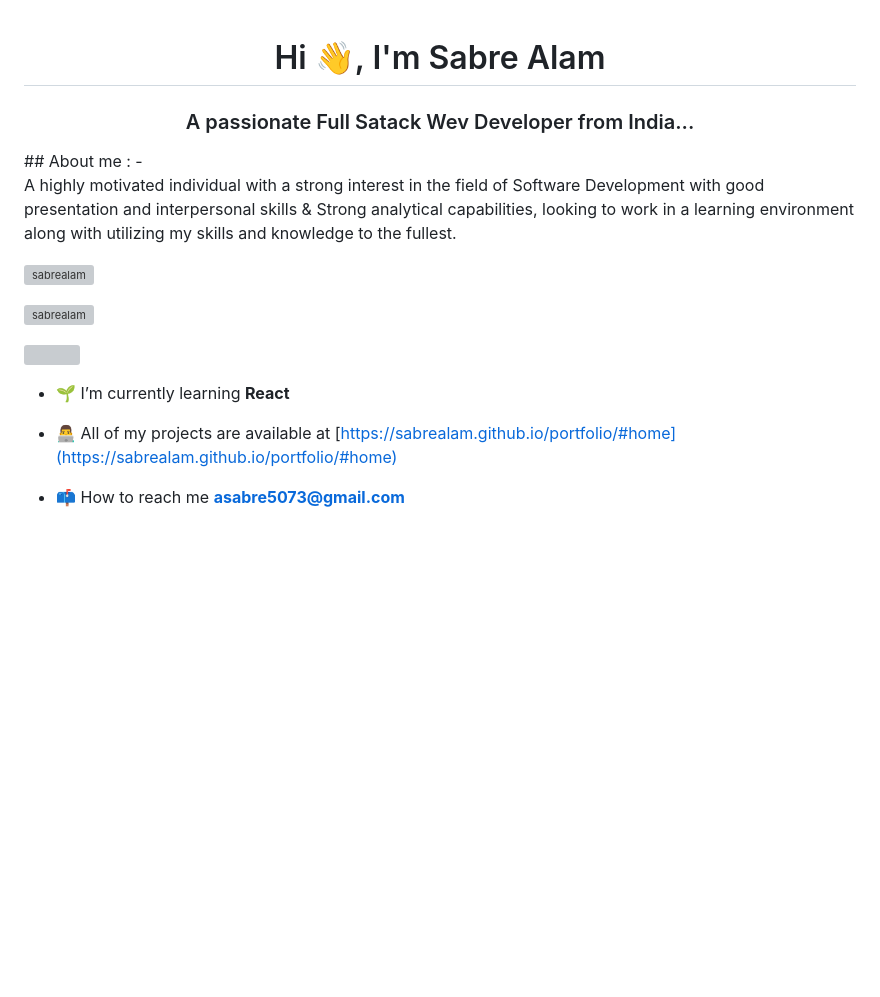
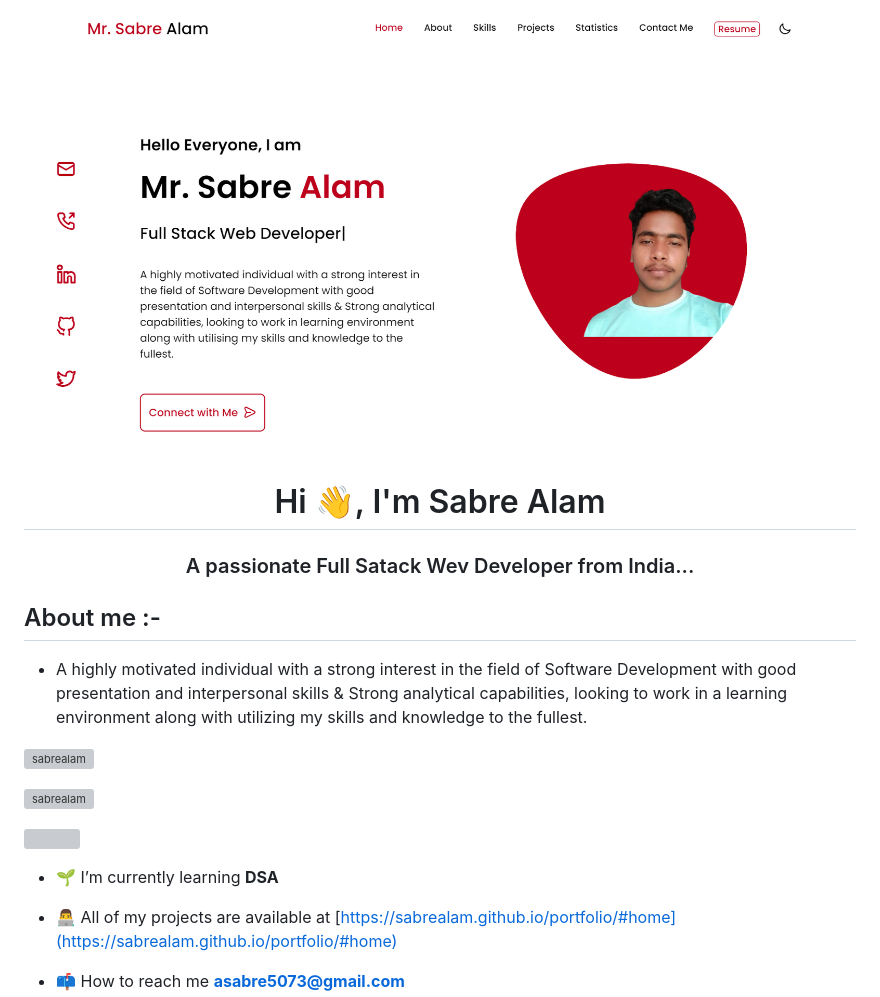
Before and after one commit to sabrealam/sabrealam, a Markdown page: README.md, the part around the change. Rendered like a GitHub page; blank space fills up the shorter version; grey boxes are pictures that could not be loaded.

Commit message:
Adding Image

```diff
--- a/README.md
+++ b/README.md
@@ -1,6 +1,11 @@
+![Screenshot 2023-06-24 at 18 10 35](./portfolio.png)
+
 <h1 align="center">Hi 👋, I'm Sabre Alam</h1>
 <h3 align="center">A passionate Full Satack Wev Developer from India...</h3>
-## About me :
+
+
+## About me :-
+
 - <p> A highly motivated individual with a strong interest in the field of Software Development with good presentation and interpersonal skills & Strong analytical capabilities, looking to work in a learning environment along with utilizing my skills and knowledge to the fullest.</p>
 <p align="left"> <img src="https://komarev.com/ghpvc/?username=sabrealam&label=Profile%20views&color=0e75b6&style=flat" alt="sabrealam" /> </p>
 
@@ -8,7 +13,7 @@
 
 <p align="left"> <a href="https://twitter.com/" target="blank"><img src="https://img.shields.io/twitter/follow/?logo=twitter&style=for-the-badge" alt="" /></a> </p>
 
-- 🌱 I’m currently learning **React**
+- 🌱 I’m currently learning **DSA**
 
 - 👨‍💻 All of my projects are available at [https://sabrealam.github.io/portfolio/#home](https://sabrealam.github.io/portfolio/#home)
 
```
